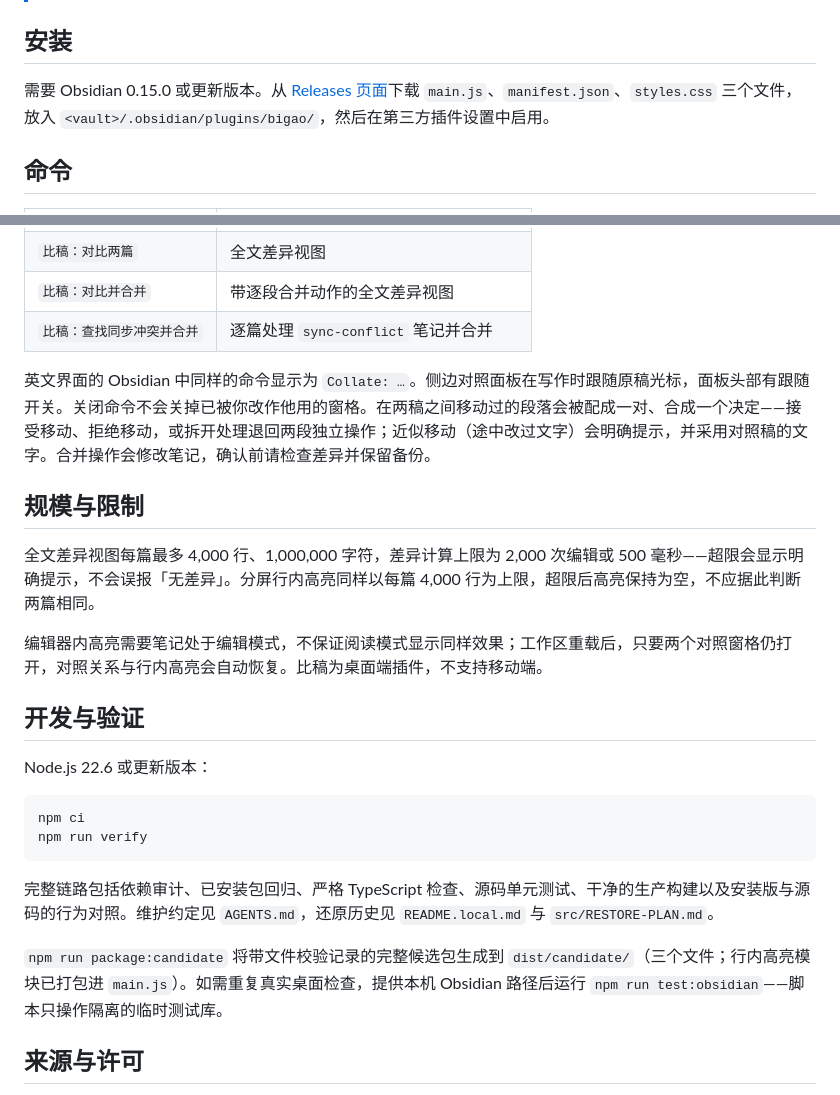
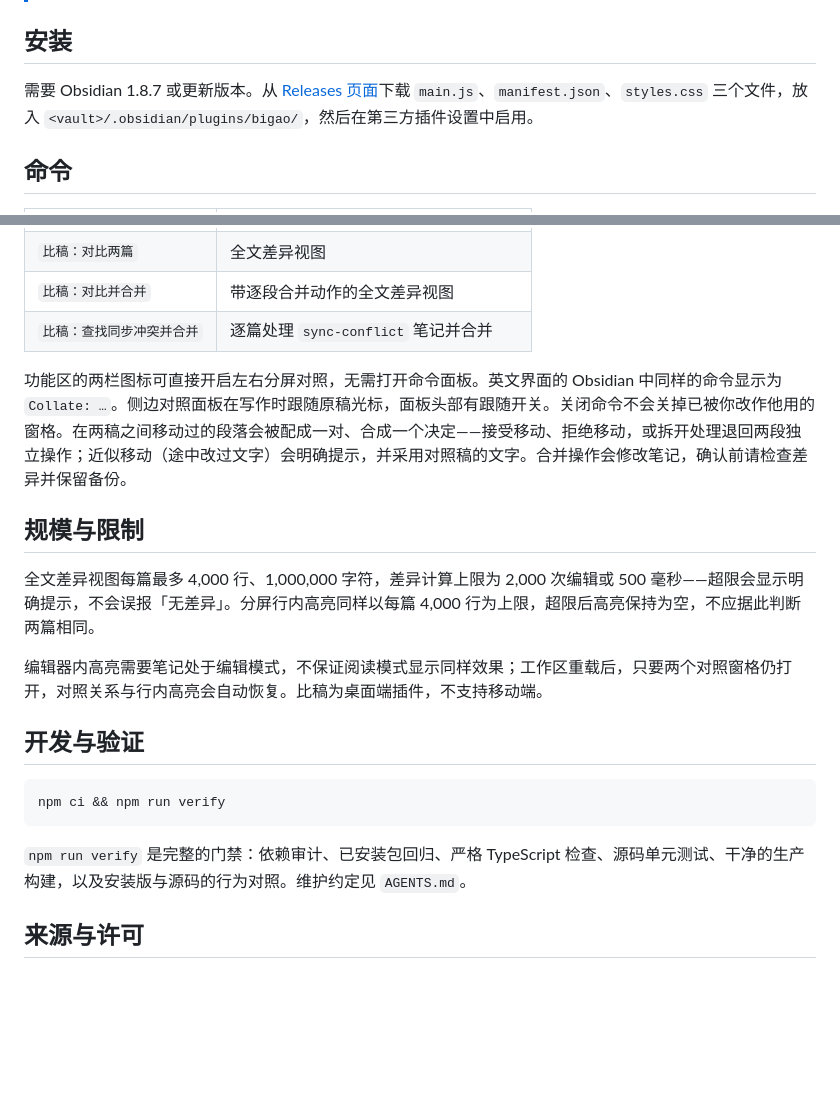
Before and after one commit to ouatis/obsidian-bigao, a Markdown page: README.zh-CN.md, 2 parts joined by grey strips. GitHub-like rendering; blank space fills up the shorter version.

````diff
--- a/README.zh-CN.md
+++ b/README.zh-CN.md
@@ -31,7 +31,7 @@ _两份稿子，并排放着。_
 
 ## 安装
 
-需要 Obsidian 0.15.0 或更新版本。从 [Releases 页面](https://github.com/ouatis/obsidian-bigao/releases)下载 `main.js`、`manifest.json`、`styles.css` 三个文件，放入 `<vault>/.obsidian/plugins/bigao/`，然后在第三方插件设置中启用。
+需要 Obsidian 1.8.7 或更新版本。从 [Releases 页面](https://github.com/ouatis/obsidian-bigao/releases)下载 `main.js`、`manifest.json`、`styles.css` 三个文件，放入 `<vault>/.obsidian/plugins/bigao/`，然后在第三方插件设置中启用。
 
 ## 命令
 
@@ -44,7 +44,7 @@ _两份稿子，并排放着。_
 | `比稿：对比并合并` | 带逐段合并动作的全文差异视图 |
 | `比稿：查找同步冲突并合并` | 逐篇处理 `sync-conflict` 笔记并合并 |
 
-英文界面的 Obsidian 中同样的命令显示为 `Collate: …`。侧边对照面板在写作时跟随原稿光标，面板头部有跟随开关。关闭命令不会关掉已被你改作他用的窗格。在两稿之间移动过的段落会被配成一对、合成一个决定——接受移动、拒绝移动，或拆开处理退回两段独立操作；近似移动（途中改过文字）会明确提示，并采用对照稿的文字。合并操作会修改笔记，确认前请检查差异并保留备份。
+功能区的两栏图标可直接开启左右分屏对照，无需打开命令面板。英文界面的 Obsidian 中同样的命令显示为 `Collate: …`。侧边对照面板在写作时跟随原稿光标，面板头部有跟随开关。关闭命令不会关掉已被你改作他用的窗格。在两稿之间移动过的段落会被配成一对、合成一个决定——接受移动、拒绝移动，或拆开处理退回两段独立操作；近似移动（途中改过文字）会明确提示，并采用对照稿的文字。合并操作会修改笔记，确认前请检查差异并保留备份。
 
 ## 规模与限制
 
@@ -54,16 +54,11 @@ _两份稿子，并排放着。_
 
 ## 开发与验证
 
-Node.js 22.6 或更新版本：
-
 ```sh
-npm ci
-npm run verify
+npm ci && npm run verify
 ```
 
-完整链路包括依赖审计、已安装包回归、严格 TypeScript 检查、源码单元测试、干净的生产构建以及安装版与源码的行为对照。维护约定见 `AGENTS.md`，还原历史见 `README.local.md` 与 `src/RESTORE-PLAN.md`。
-
-`npm run package:candidate` 将带文件校验记录的完整候选包生成到 `dist/candidate/`（三个文件；行内高亮模块已打包进 `main.js`）。如需重复真实桌面检查，提供本机 Obsidian 路径后运行 `npm run test:obsidian`——脚本只操作隔离的临时测试库。
+`npm run verify` 是完整的门禁：依赖审计、已安装包回归、严格 TypeScript 检查、源码单元测试、干净的生产构建，以及安装版与源码的行为对照。维护约定见 `AGENTS.md`。
 
 ## 来源与许可
 
````
Also changed, not shown: other parts of README.zh-CN.md (+1 -1 lines), README.md (+9 -18 lines).
